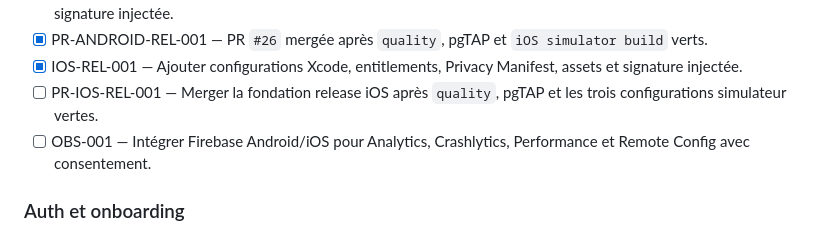
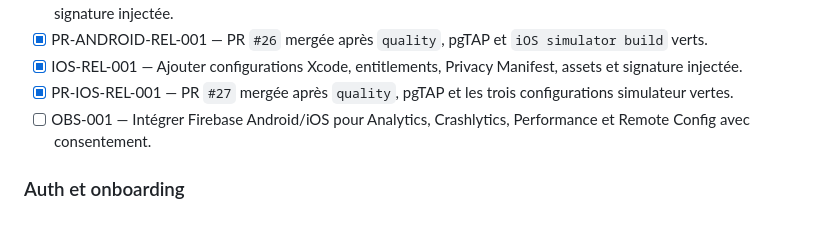
Before and after one commit to urbainmorel/KWABOR, a Markdown page: BACKLOG.md, the part around the change. Rendered like a GitHub page.

```diff
--- a/BACKLOG.md
+++ b/BACKLOG.md
@@ -56,7 +56,7 @@ Feuille de route et gates : [docs/v1-production-delivery.md](docs/v1-production-
 - [x] ANDROID-REL-001 — Ajouter variantes debug/staging/release, versionnement, minification, icônes, splash et signature injectée.
 - [x] PR-ANDROID-REL-001 — PR `#26` mergée après `quality`, pgTAP et `iOS simulator build` verts.
 - [x] IOS-REL-001 — Ajouter configurations Xcode, entitlements, Privacy Manifest, assets et signature injectée.
-- [ ] PR-IOS-REL-001 — Merger la fondation release iOS après `quality`, pgTAP et les trois configurations simulateur vertes.
+- [x] PR-IOS-REL-001 — PR `#27` mergée après `quality`, pgTAP et les trois configurations simulateur vertes.
 - [ ] OBS-001 — Intégrer Firebase Android/iOS pour Analytics, Crashlytics, Performance et Remote Config avec consentement.
 
 ### Auth et onboarding
```
Also changed, not shown: PROJECT_STATE.md (+3 -2 lines).
